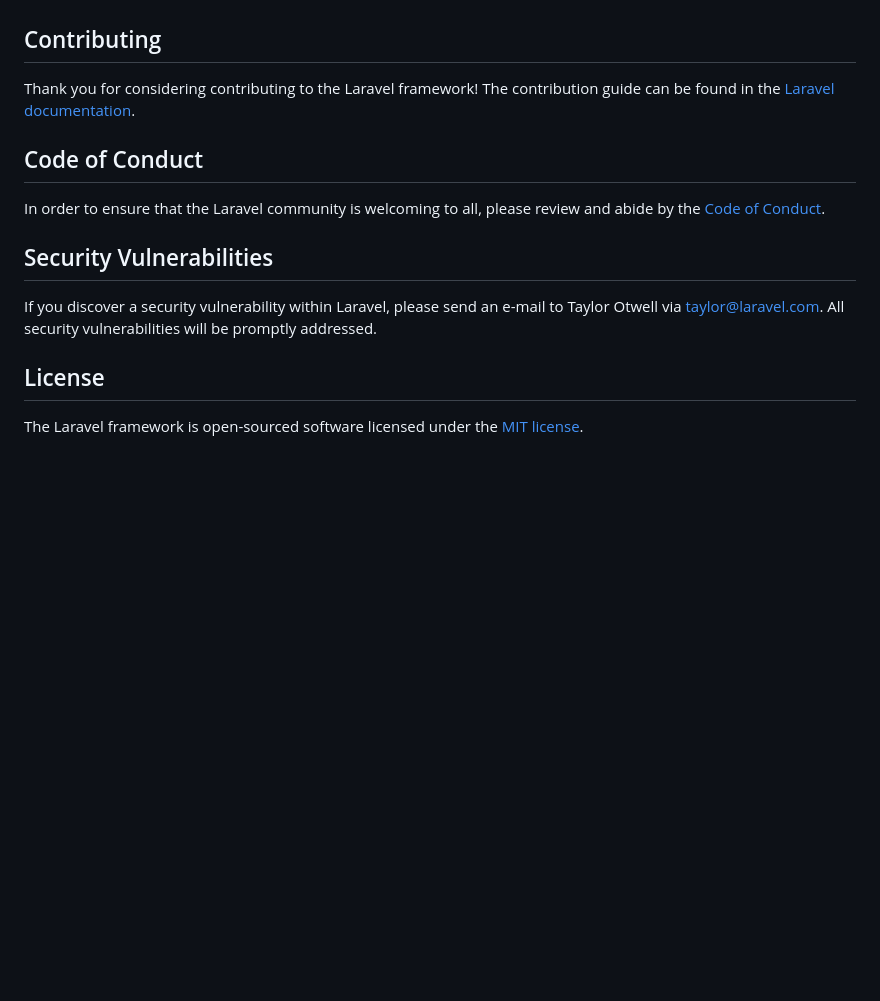
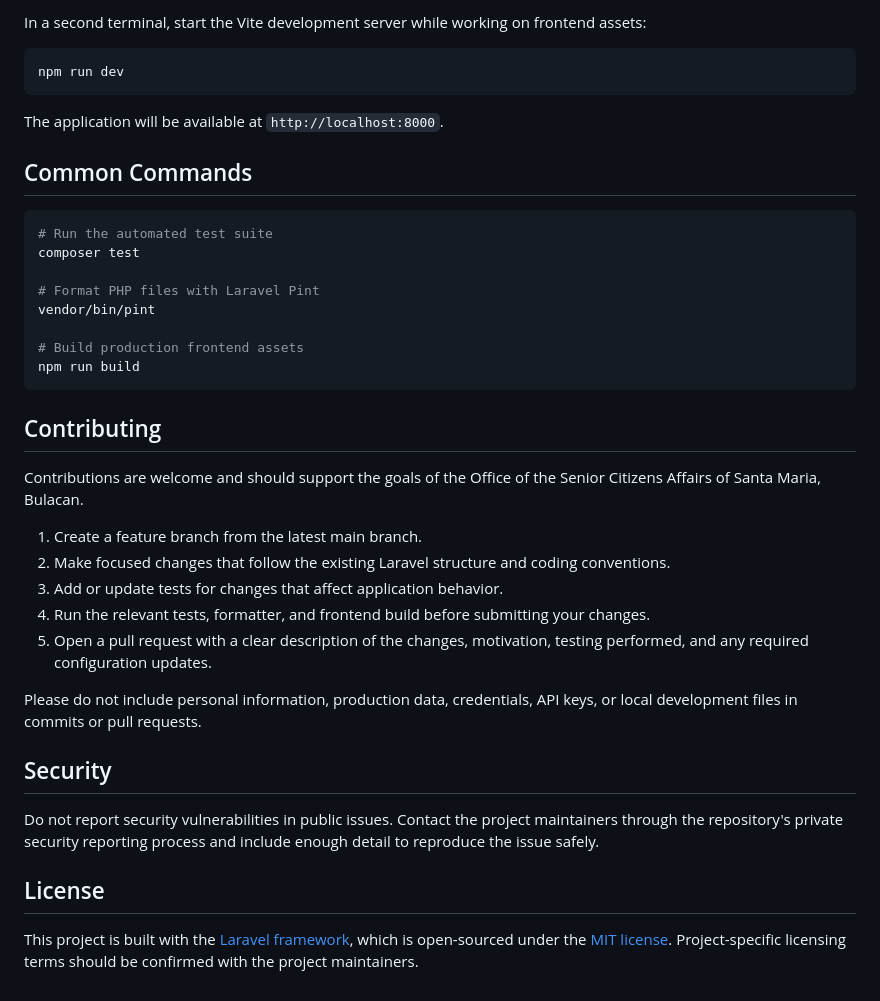
Before and after one commit to AquinoLuisMartin/eLINGAP, a Markdown page: README.md, the part around one of its changes. Rendered like a GitHub page; blank space fills up the shorter version.

````diff
--- a/README.md
+++ b/README.md
@@ -43,16 +82,40 @@ Boost provides your agent 15+ tools and skills that help agents build Laravel ap
+In a second terminal, start the Vite development server while working on frontend assets:
+
+```bash
+npm run dev
+```
+
+The application will be available at `http://localhost:8000`.
+
+## Common Commands
+
+```bash
+# Run the automated test suite
+composer test
+
+# Format PHP files with Laravel Pint
+vendor/bin/pint
+
+# Build production frontend assets
+npm run build
+```
 
 ## Contributing
 
-Thank you for considering contributing to the Laravel framework! The contribution guide can be found in the [Laravel documentation](https://laravel.com/docs/contributions).
+Contributions are welcome and should support the goals of the Office of the Senior Citizens Affairs of Santa Maria, Bulacan.
 
-## Code of Conduct
+1. Create a feature branch from the latest main branch.
+2. Make focused changes that follow the existing Laravel structure and coding conventions.
+3. Add or update tests for changes that affect application behavior.
+4. Run the relevant tests, formatter, and frontend build before submitting your changes.
+5. Open a pull request with a clear description of the changes, motivation, testing performed, and any required configuration updates.
 
-In order to ensure that the Laravel community is welcoming to all, please review and abide by the [Code of Conduct](https://laravel.com/docs/contributions#code-of-conduct).
+Please do not include personal information, production data, credentials, API keys, or local development files in commits or pull requests.
 
-## Security Vulnerabilities
+## Security
 
-If you discover a security vulnerability within Laravel, please send an e-mail to Taylor Otwell via [taylor@laravel.com](mailto:taylor@laravel.com). All security vulnerabilities will be promptly addressed.
+Do not report security vulnerabilities in public issues. Contact the project maintainers through the repository's private security reporting process and include enough detail to reproduce the issue safely.
 
 ## License
 
-The Laravel framework is open-sourced software licensed under the [MIT license](https://opensource.org/licenses/MIT).
+This project is built with the [Laravel framework](https://laravel.com), which is open-sourced under the [MIT license](https://opensource.org/licenses/MIT). Project-specific licensing terms should be confirmed with the project maintainers.
````
Also changed, not shown: other parts of README.md (+65 -26 lines).
